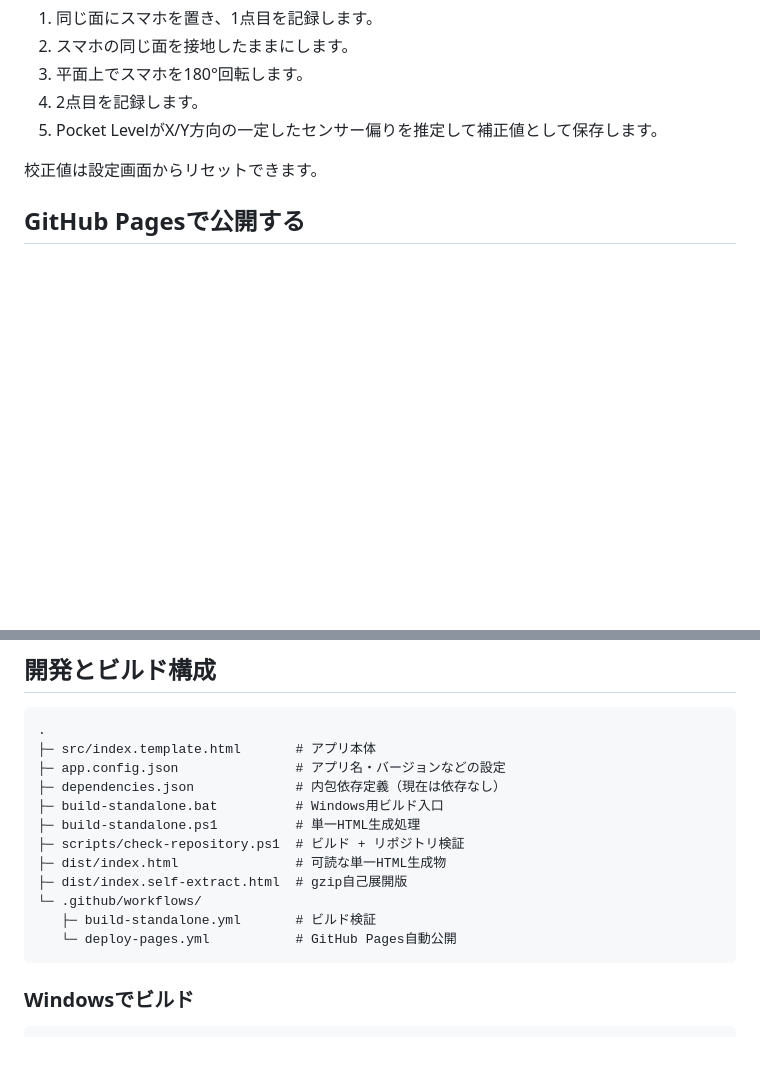
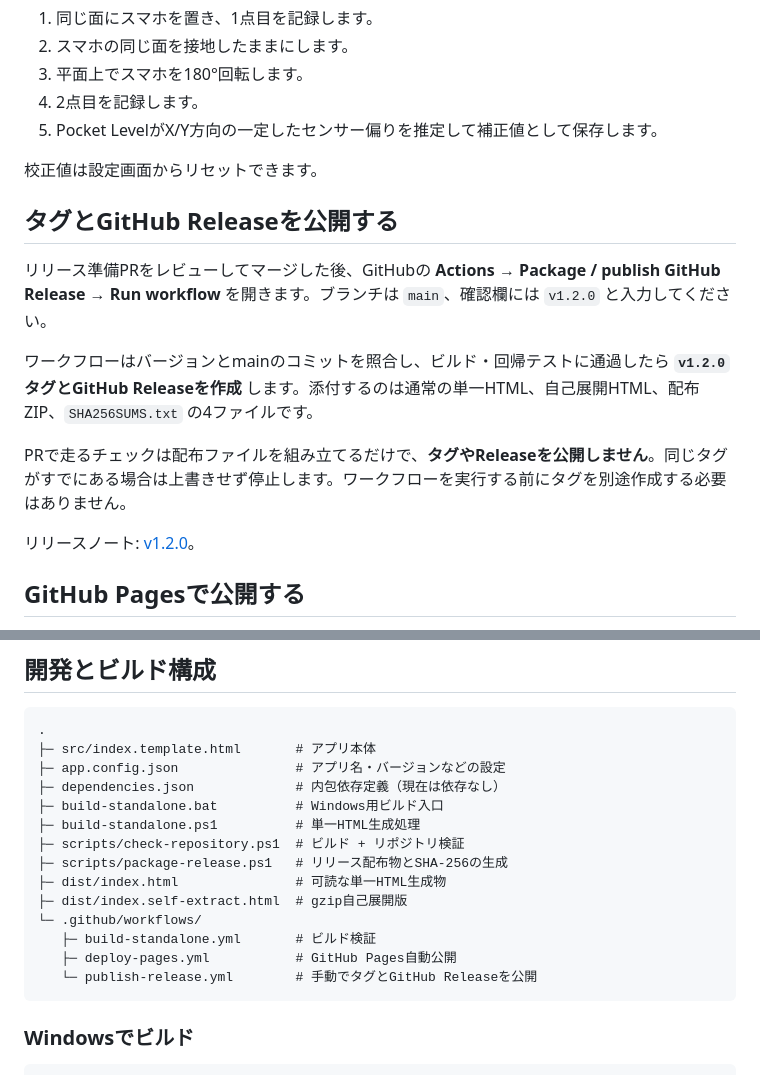
Before and after one commit to ttomohisa/htmlapps-pocket-level, a Markdown page: README.ja.md, 2 parts joined by grey strips. GitHub-like rendering; blank space fills up the shorter version.

Commit message:
docs(release): document release flow in Japanese

````diff
--- a/README.ja.md
+++ b/README.ja.md
@@ -123,6 +123,16 @@ beta/gammaのいずれかが欠けている、または有限の数値でない
 
 校正値は設定画面からリセットできます。
 
+## タグとGitHub Releaseを公開する
+
+リリース準備PRをレビューしてマージした後、GitHubの **Actions → Package / publish GitHub Release → Run workflow** を開きます。ブランチは `main`、確認欄には `v1.2.0` と入力してください。
+
+ワークフローはバージョンとmainのコミットを照合し、ビルド・回帰テストに通過したら **`v1.2.0` タグとGitHub Releaseを作成** します。添付するのは通常の単一HTML、自己展開HTML、配布ZIP、`SHA256SUMS.txt` の4ファイルです。
+
+PRで走るチェックは配布ファイルを組み立てるだけで、**タグやReleaseを公開しません**。同じタグがすでにある場合は上書きせず停止します。ワークフローを実行する前にタグを別途作成する必要はありません。
+
+リリースノート: [v1.2.0](docs/releases/v1.2.0.md)。
+
 ## GitHub Pagesで公開する
 
 このリポジトリには、単一HTMLをビルド・検証して `dist/` をGitHub Pagesへ自動公開するワークフローが含まれています。
@@ -144,11 +154,13 @@ beta/gammaのいずれかが欠けている、または有限の数値でない
 ├─ build-standalone.bat          # Windows用ビルド入口
 ├─ build-standalone.ps1          # 単一HTML生成処理
 ├─ scripts/check-repository.ps1  # ビルド + リポジトリ検証
+├─ scripts/package-release.ps1   # リリース配布物とSHA-256の生成
 ├─ dist/index.html               # 可読な単一HTML生成物
 ├─ dist/index.self-extract.html  # gzip自己展開版
 └─ .github/workflows/
    ├─ build-standalone.yml       # ビルド検証
-   └─ deploy-pages.yml           # GitHub Pages自動公開
+   ├─ deploy-pages.yml           # GitHub Pages自動公開
+   └─ publish-release.yml        # 手動でタグとGitHub Releaseを公開
 ```
 
 ### Windowsでビルド
````
